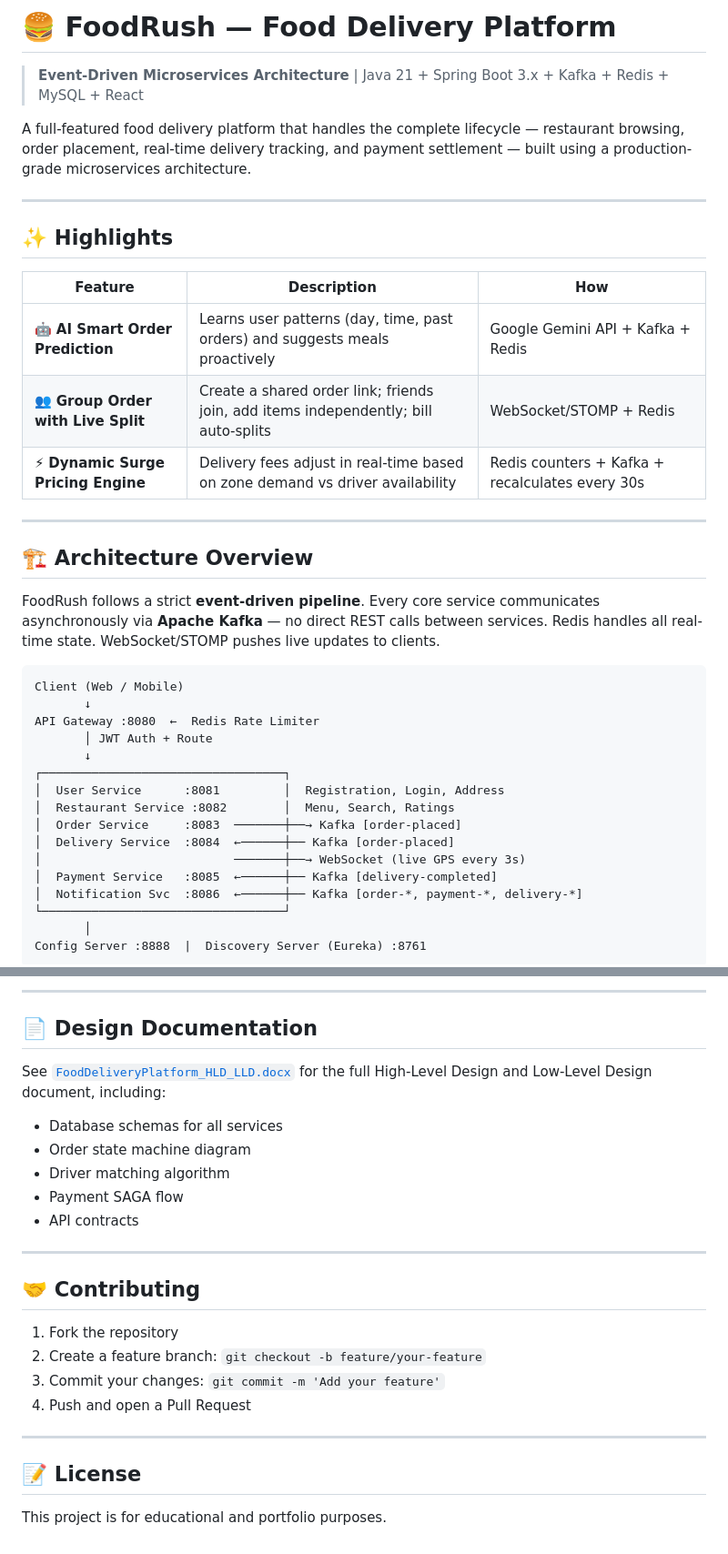
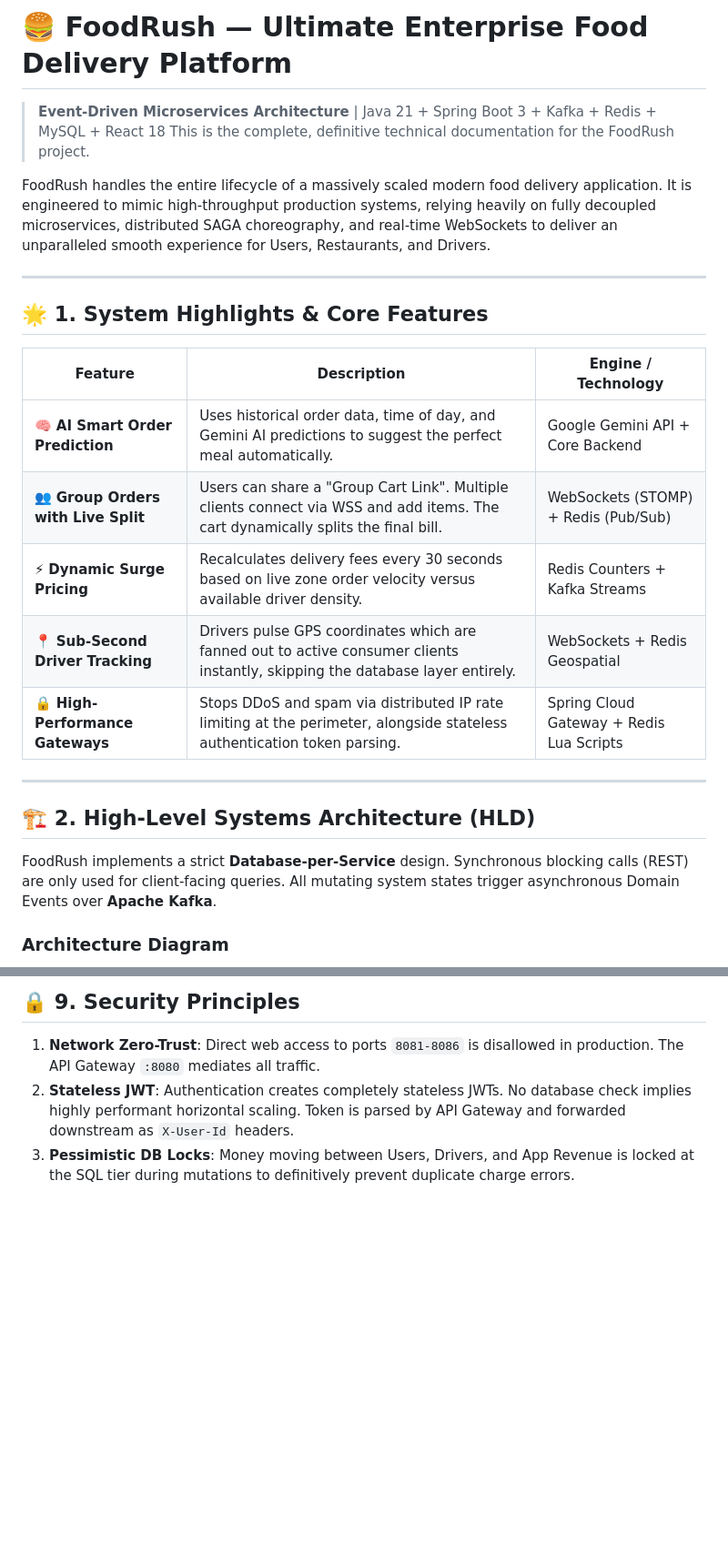
Before and after one commit to shivam123450/foodRush, a Markdown page: README.md, 2 parts joined by grey strips. Shown at 91% size. GitHub-like rendering; blank space fills up the shorter version.

````diff
--- a/README.md
+++ b/README.md
@@ -1,41 +1,27 @@
-# 🍔 FoodRush — Food Delivery Platform
+# 🍔 FoodRush — Ultimate Enterprise Food Delivery Platform
 
-> **Event-Driven Microservices Architecture** | Java 21 + Spring Boot 3.x + Kafka + Redis + MySQL + React
+> **Event-Driven Microservices Architecture** | Java 21 + Spring Boot 3 + Kafka + Redis + MySQL + React 18
+> This is the complete, definitive technical documentation for the FoodRush project.
 
-A full-featured food delivery platform that handles the complete lifecycle — restaurant browsing, order placement, real-time delivery tracking, and payment settlement — built using a production-grade microservices architecture.
+FoodRush handles the entire lifecycle of a massively scaled modern food delivery application. It is engineered to mimic high-throughput production systems, relying heavily on fully decoupled microservices, distributed SAGA choreography, and real-time WebSockets to deliver an unparalleled smooth experience for Users, Restaurants, and Drivers.
 
 ---
 
-## ✨ Highlights
+## 🌟 1. System Highlights & Core Features
 
-| Feature | Description | How |
+| Feature | Description | Engine / Technology |
 |---|---|---|
-| 🤖 **AI Smart Order Prediction** | Learns user patterns (day, time, past orders) and suggests meals proactively | Google Gemini API + Kafka + Redis |
-| 👥 **Group Order with Live Split** | Create a shared order link; friends join, add items independently; bill auto-splits | WebSocket/STOMP + Redis |
-| ⚡ **Dynamic Surge Pricing Engine** | Delivery fees adjust in real-time based on zone demand vs driver availability | Redis counters + Kafka + recalculates every 30s |
+| 🧠 **AI Smart Order Prediction** | Uses historical order data, time of day, and Gemini AI predictions to suggest the perfect meal automatically. | Google Gemini API + Core Backend |
+| 👥 **Group Orders with Live Split** | Users can share a "Group Cart Link". Multiple clients connect via WSS and add items. The cart dynamically splits the final bill. | WebSockets (STOMP) + Redis (Pub/Sub) |
+| ⚡ **Dynamic Surge Pricing** | Recalculates delivery fees every 30 seconds based on live zone order velocity versus available driver density. | Redis Counters + Kafka Streams |
+| 📍 **Sub-Second Driver Tracking** | Drivers pulse GPS coordinates which are fanned out to active consumer clients instantly, skipping the database layer entirely. | WebSockets + Redis Geospatial |
+| 🔒 **High-Performance Gateways** | Stops DDoS and spam via distributed IP rate limiting at the perimeter, alongside stateless authentication token parsing. | Spring Cloud Gateway + Redis Lua Scripts|
 
 ---
 
-## 🏗️ Architecture Overview
+## 🏗️ 2. High-Level Systems Architecture (HLD)
 
-FoodRush follows a strict **event-driven pipeline**. Every core service communicates asynchronously via **Apache Kafka** — no direct REST calls between services. Redis handles all real-time state. WebSocket/STOMP pushes live updates to clients.
+FoodRush implements a strict **Database-per-Service** design. Synchronous blocking calls (REST) are only used for client-facing queries. All mutating system states trigger asynchronous Domain Events over **Apache Kafka**.
 
-```
-Client (Web / Mobile)
-       ↓
-API Gateway :8080  ←  Redis Rate Limiter
-       │ JWT Auth + Route
-       ↓
-┌──────────────────────────────────┐
-│  User Service      :8081         │  Registration, Login, Address
-│  Restaurant Service :8082        │  Menu, Search, Ratings
-│  Order Service     :8083  ───────┼──→ Kafka [order-placed]
-│  Delivery Service  :8084  ←──────┼── Kafka [order-placed]
-│                           ───────┼──→ WebSocket (live GPS every 3s)
-│  Payment Service   :8085  ←──────┼── Kafka [delivery-completed]
-│  Notification Svc  :8086  ←──────┼── Kafka [order-*, payment-*, delivery-*]
-└──────────────────────────────────┘
-       │
-Config Server :8888  |  Discovery Server (Eureka) :8761
-```
+### Architecture Diagram
 
@@ -290,25 +327,4 @@ The app will be available at **http://localhost:5173**
----
-
-## 📄 Design Documentation
-
-See [`FoodDeliveryPlatform_HLD_LLD.docx`](./FoodDeliveryPlatform_HLD_LLD.docx) for the full High-Level Design and Low-Level Design document, including:
-- Database schemas for all services
-- Order state machine diagram
-- Driver matching algorithm
-- Payment SAGA flow
-- API contracts
-
----
-
-## 🤝 Contributing
-
-1. Fork the repository
-2. Create a feature branch: `git checkout -b feature/your-feature`
-3. Commit your changes: `git commit -m 'Add your feature'`
-4. Push and open a Pull Request
-
----
-
-## 📝 License
-
-This project is for educational and portfolio purposes.
+## 🔒 9. Security Principles
+1. **Network Zero-Trust**: Direct web access to ports `8081-8086` is disallowed in production. The API Gateway `:8080` mediates all traffic.
+2. **Stateless JWT**: Authentication creates completely stateless JWTs. No database check implies highly performant horizontal scaling. Token is parsed by API Gateway and forwarded downstream as `X-User-Id` headers.
+3. **Pessimistic DB Locks**: Money moving between Users, Drivers, and App Revenue is locked at the SQL tier during mutations to definitively prevent duplicate charge errors.
````
Also changed, not shown: other parts of README.md (+246 -195 lines).
